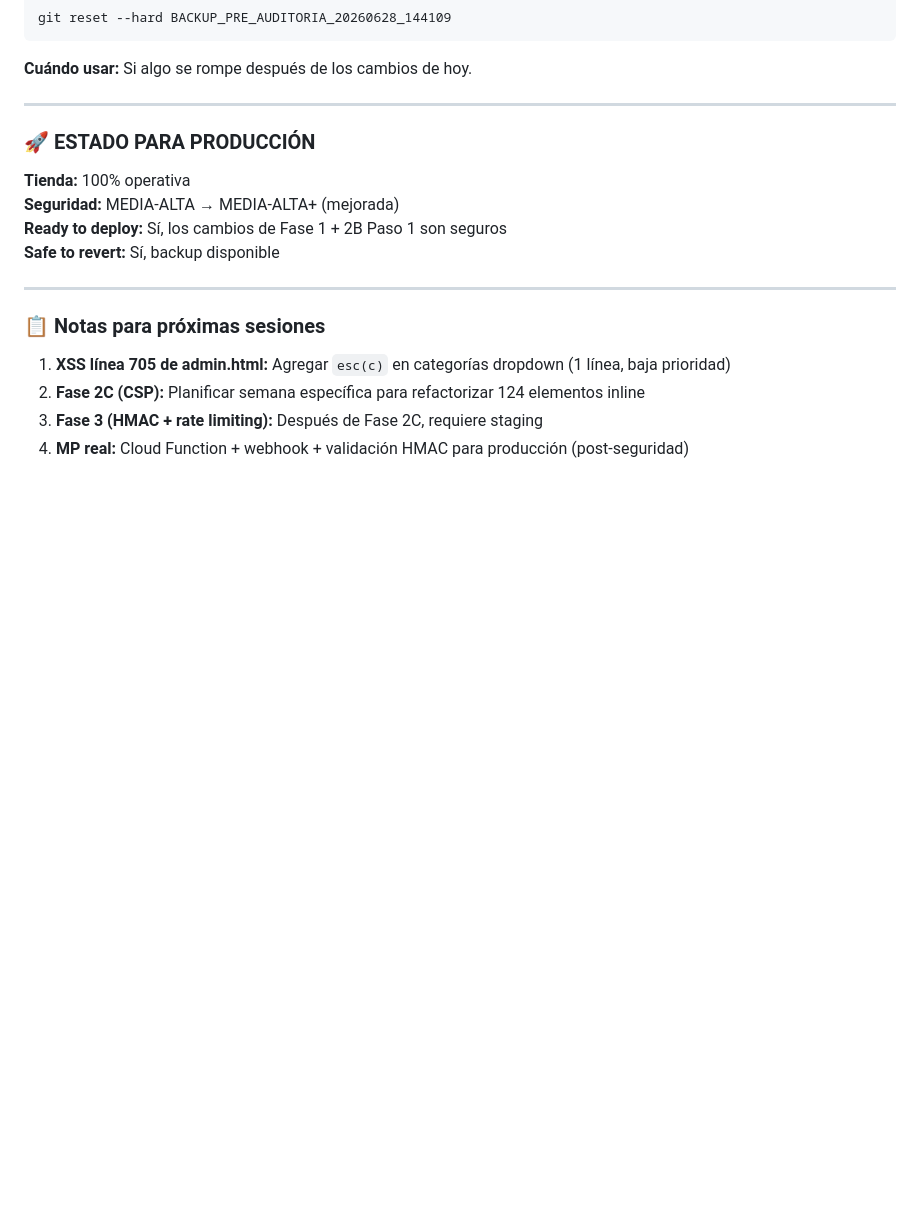
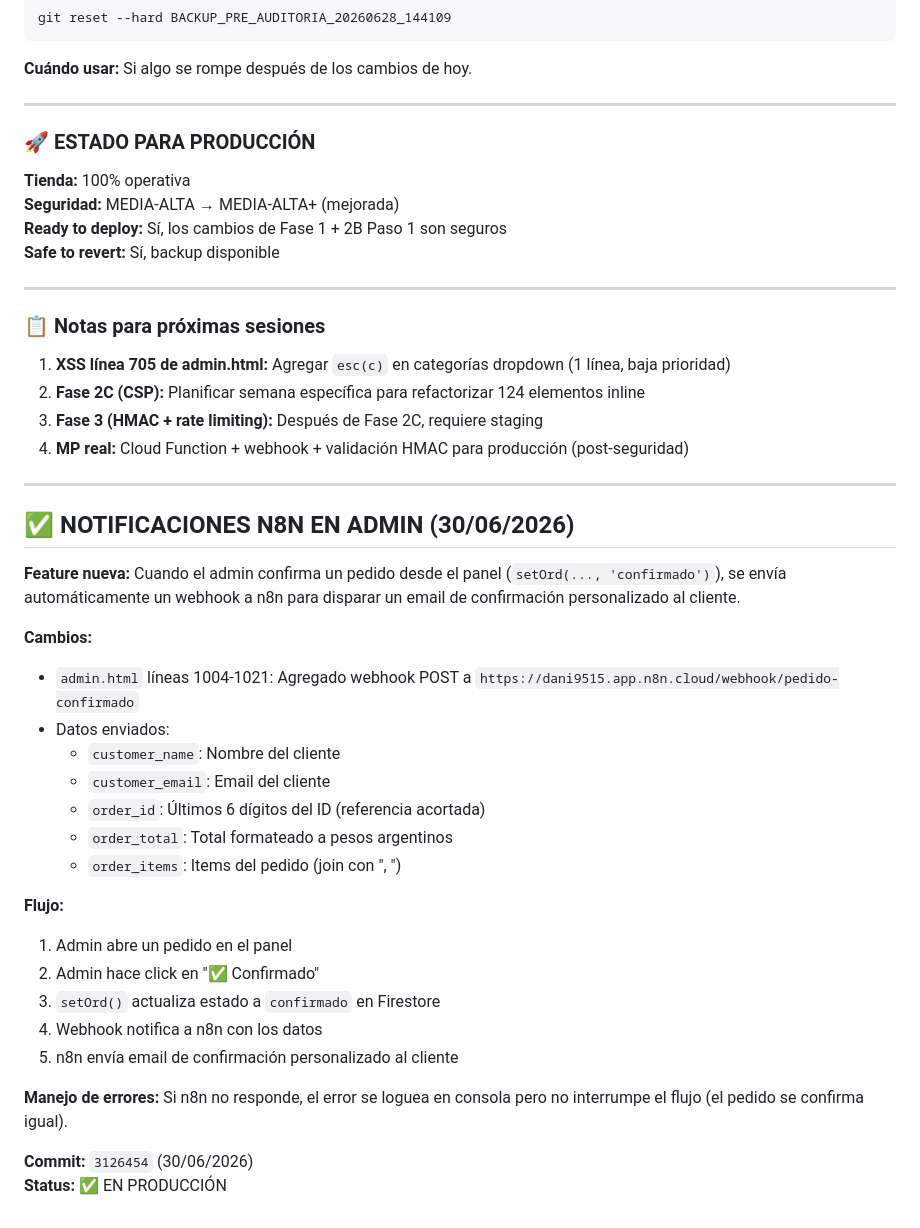
Before and after one commit to dany9515/facheritos, a Markdown page: CLAUDE.md, the part around the change. GitHub-like rendering; blank space fills up the shorter version.

Commit message:
docs: notificaciones n8n en confirmación de pedidos (admin)
Cuando el admin confirma un pedido, se envía webhook a n8n
para disparar email de confirmación personalizado al cliente.

Co-Authored-By: Claude Haiku 4.5 <noreply@anthropic.com>

```diff
--- a/CLAUDE.md
+++ b/CLAUDE.md
@@ -1360,3 +1360,30 @@ git reset --hard BACKUP_PRE_AUDITORIA_20260628_144109
 2. **Fase 2C (CSP):** Planificar semana específica para refactorizar 124 elementos inline
 3. **Fase 3 (HMAC + rate limiting):** Después de Fase 2C, requiere staging
 4. **MP real:** Cloud Function + webhook + validación HMAC para producción (post-seguridad)
+
+---
+
+## ✅ NOTIFICACIONES N8N EN ADMIN (30/06/2026)
+
+**Feature nueva:** Cuando el admin confirma un pedido desde el panel (`setOrd(..., 'confirmado')`), se envía automáticamente un webhook a n8n para disparar un email de confirmación personalizado al cliente.
+
+**Cambios:**
+- `admin.html` líneas 1004-1021: Agregado webhook POST a `https://dani9515.app.n8n.cloud/webhook/pedido-confirmado`
+- Datos enviados:
+  - `customer_name`: Nombre del cliente
+  - `customer_email`: Email del cliente
+  - `order_id`: Últimos 6 dígitos del ID (referencia acortada)
+  - `order_total`: Total formateado a pesos argentinos
+  - `order_items`: Items del pedido (join con ", ")
+
+**Flujo:**
+1. Admin abre un pedido en el panel
+2. Admin hace click en "✅ Confirmado"
+3. `setOrd()` actualiza estado a `confirmado` en Firestore
+4. Webhook notifica a n8n con los datos
+5. n8n envía email de confirmación personalizado al cliente
+
+**Manejo de errores:** Si n8n no responde, el error se loguea en consola pero no interrumpe el flujo (el pedido se confirma igual).
+
+**Commit:** `3126454` (30/06/2026)
+**Status:** ✅ EN PRODUCCIÓN
```
